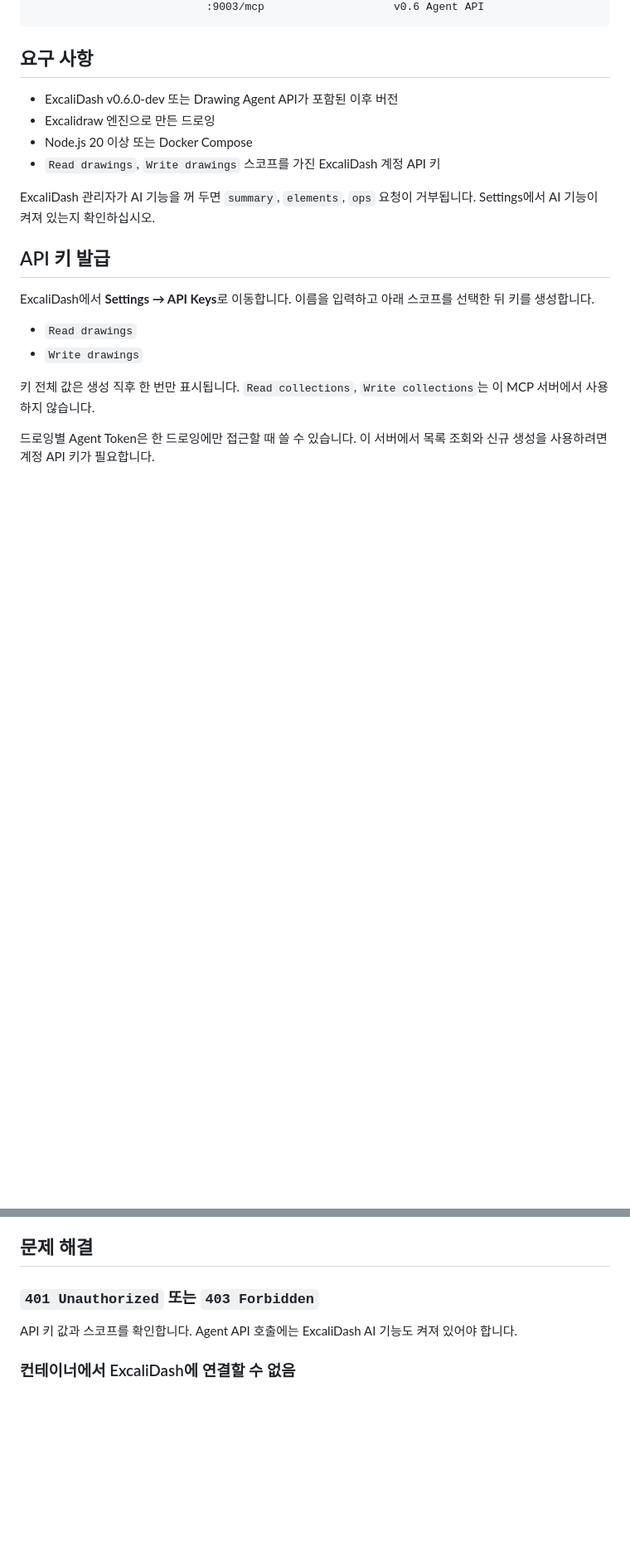
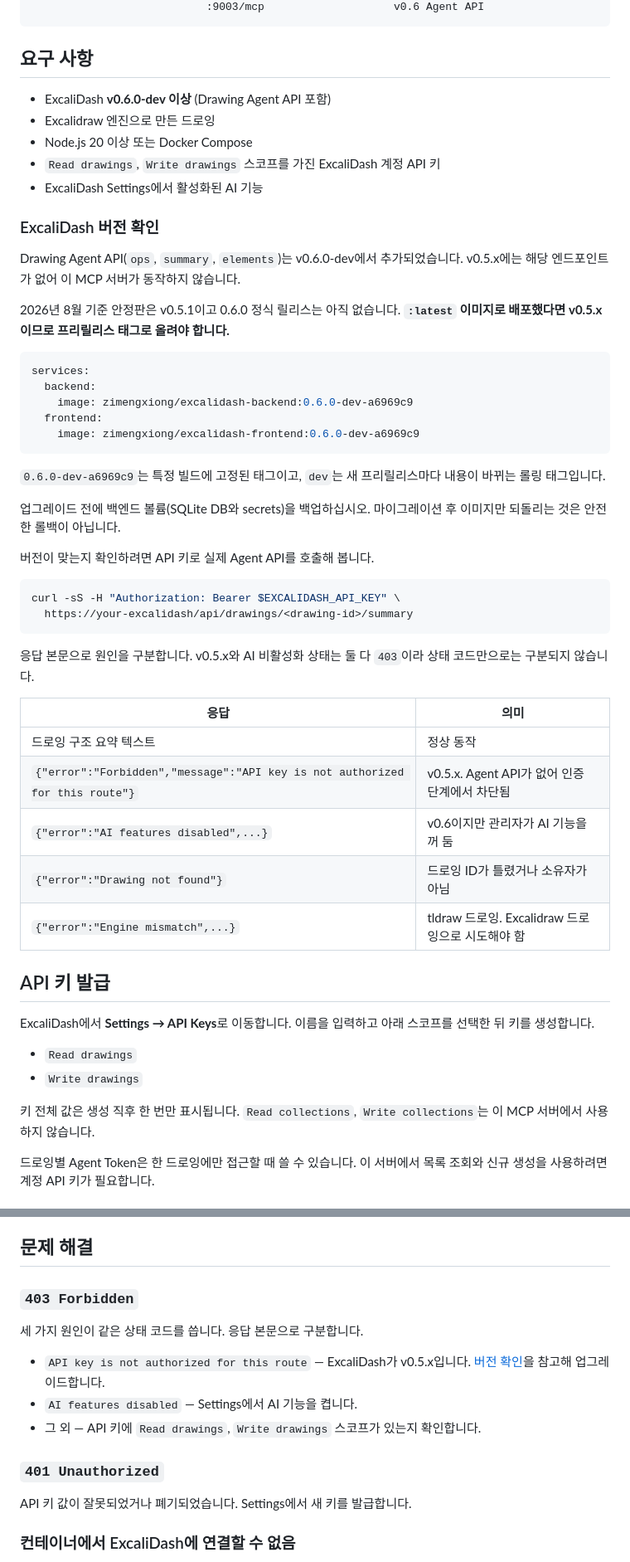
Before and after one commit to ukashazia/excalidash-mcp, a Markdown page: README.md, 2 parts joined by grey strips. Shown at 83% size. GitHub-like rendering; blank space fills up the shorter version.

Commit message:
docs: ExcaliDash 최소 버전 요구사항과 진단 방법 보강
v0.5.x에서는 Drawing Agent API가 없어 동작하지 않는데,
안정판 :latest가 아직 v0.5.1이라 사용자가 겪을 실패를 문서화했다.

- 프리릴리스 이미지 태그와 업그레이드 시 백업 주의사항 추가
- Agent API 호출로 버전을 확인하는 방법 추가
- 403 원인 세 가지를 응답 본문으로 구분하도록 문제 해결 절 수정
  (v0.5.x 차단과 AI 비활성화가 같은 403이라 상태 코드로는 구분 불가)
- .env.example에 MCP_MAX_SESSIONS, MCP_SESSION_IDLE_MS 추가

````diff
--- a/README.md
+++ b/README.md
@@ -25,12 +25,46 @@ MCP 클라이언트
 
 ## 요구 사항
 
-- ExcaliDash v0.6.0-dev 또는 Drawing Agent API가 포함된 이후 버전
+- ExcaliDash **v0.6.0-dev 이상** (Drawing Agent API 포함)
 - Excalidraw 엔진으로 만든 드로잉
 - Node.js 20 이상 또는 Docker Compose
 - `Read drawings`, `Write drawings` 스코프를 가진 ExcaliDash 계정 API 키
+- ExcaliDash Settings에서 활성화된 AI 기능
 
-ExcaliDash 관리자가 AI 기능을 꺼 두면 `summary`, `elements`, `ops` 요청이 거부됩니다. Settings에서 AI 기능이 켜져 있는지 확인하십시오.
+### ExcaliDash 버전 확인
+
+Drawing Agent API(`ops`, `summary`, `elements`)는 v0.6.0-dev에서 추가되었습니다. v0.5.x에는 해당 엔드포인트가 없어 이 MCP 서버가 동작하지 않습니다.
+
+2026년 8월 기준 안정판은 v0.5.1이고 0.6.0 정식 릴리스는 아직 없습니다. **`:latest` 이미지로 배포했다면 v0.5.x이므로 프리릴리스 태그로 올려야 합니다.**
+
+```yaml
+services:
+  backend:
+    image: zimengxiong/excalidash-backend:0.6.0-dev-a6969c9
+  frontend:
+    image: zimengxiong/excalidash-frontend:0.6.0-dev-a6969c9
+```
+
+`0.6.0-dev-a6969c9`는 특정 빌드에 고정된 태그이고, `dev`는 새 프리릴리스마다 내용이 바뀌는 롤링 태그입니다.
+
+업그레이드 전에 백엔드 볼륨(SQLite DB와 secrets)을 백업하십시오. 마이그레이션 후 이미지만 되돌리는 것은 안전한 롤백이 아닙니다.
+
+버전이 맞는지 확인하려면 API 키로 실제 Agent API를 호출해 봅니다.
+
+```bash
+curl -sS -H "Authorization: Bearer $EXCALIDASH_API_KEY" \
+  https://your-excalidash/api/drawings/<drawing-id>/summary
+```
+
+응답 본문으로 원인을 구분합니다. v0.5.x와 AI 비활성화 상태는 둘 다 `403`이라 상태 코드만으로는 구분되지 않습니다.
+
+| 응답 | 의미 |
+|---|---|
+| 드로잉 구조 요약 텍스트 | 정상 동작 |
+| `{"error":"Forbidden","message":"API key is not authorized for this route"}` | v0.5.x. Agent API가 없어 인증 단계에서 차단됨 |
+| `{"error":"AI features disabled",...}` | v0.6이지만 관리자가 AI 기능을 꺼 둠 |
+| `{"error":"Drawing not found"}` | 드로잉 ID가 틀렸거나 소유자가 아님 |
+| `{"error":"Engine mismatch",...}` | tldraw 드로잉. Excalidraw 드로잉으로 시도해야 함 |
 
 ## API 키 발급
 
@@ -328,9 +362,17 @@ docker build -t excalidash-mcp:local .
 
 ## 문제 해결
 
-### `401 Unauthorized` 또는 `403 Forbidden`
+### `403 Forbidden`
 
-API 키 값과 스코프를 확인합니다. Agent API 호출에는 ExcaliDash AI 기능도 켜져 있어야 합니다.
+세 가지 원인이 같은 상태 코드를 씁니다. 응답 본문으로 구분합니다.
+
+- `API key is not authorized for this route` — ExcaliDash가 v0.5.x입니다. [버전 확인](#excalidash-버전-확인)을 참고해 업그레이드합니다.
+- `AI features disabled` — Settings에서 AI 기능을 켭니다.
+- 그 외 — API 키에 `Read drawings`, `Write drawings` 스코프가 있는지 확인합니다.
+
+### `401 Unauthorized`
+
+API 키 값이 잘못되었거나 폐기되었습니다. Settings에서 새 키를 발급합니다.
 
 ### 컨테이너에서 ExcaliDash에 연결할 수 없음
 
````
